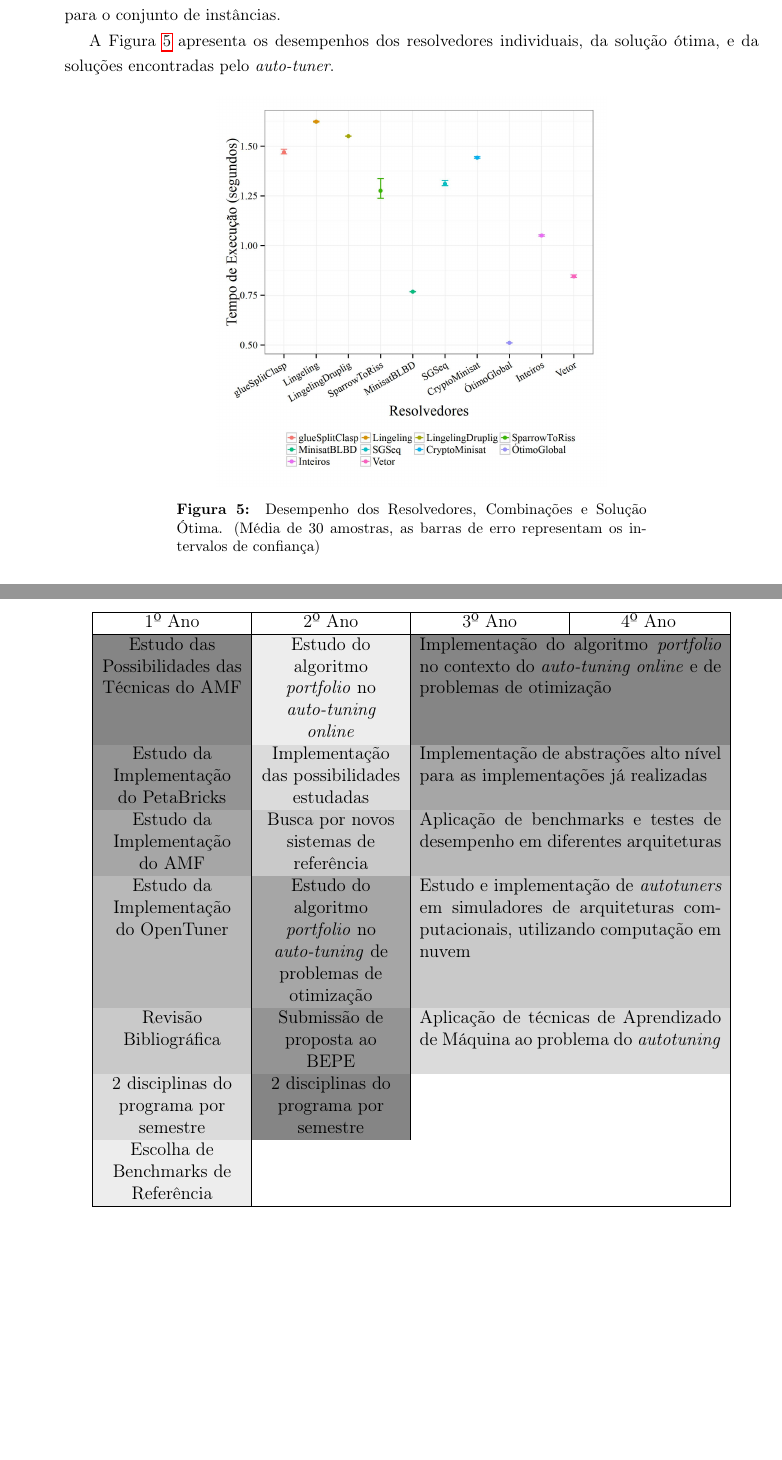
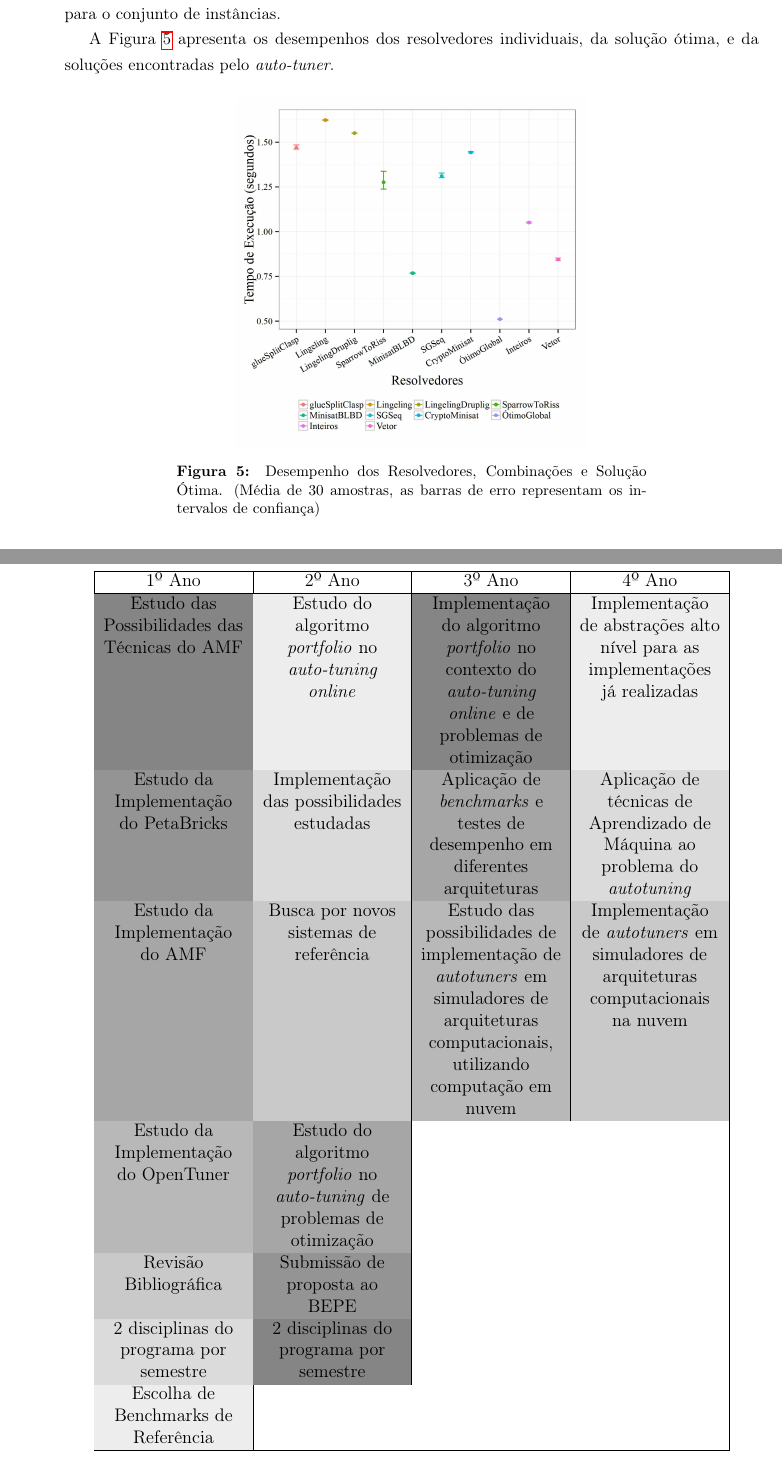
Before and after one commit to phrb/projeto-doutorado, a LaTeX document (projeto.tex): two parts of pages 13 and 16 of 19 before the commit and two parts of pages 13 and 17 of 20 after it, joined at a grey line, cut so that both start at the same text, the shorter picture padded with empty space. Compiled offline with pdfLaTeX.

Commit message:
Final version of 2nd try.

```diff
--- a/projeto.tex
+++ b/projeto.tex
@@ -69,7 +69,7 @@
 }
 
 \lstset{
-    basicstyle=\footnotesize,
+    basicstyle=\scriptsize,
     morekeywords={either,or,transform,rule,to,from,through,function},
     frame=L,
 }
@@ -858,7 +858,7 @@ pelo \emph{auto-tuner}.
 
 \begin{figure}[H]
     \centering
-    \includegraphics[width=0.5\textwidth]{brute_tuned.eps}
+    \includegraphics[width=0.45\textwidth]{brute_tuned.eps}
     \captionsetup{width=0.6\textwidth}
     \caption{Desempenho dos Resolvedores, Combinações e Solução Ótima.
              (Média de 30 amostras, as barras de erro representam
@@ -1028,11 +1028,11 @@ Também em 2014, o candidato publicou o trabalho realizado durante a graduação
     \multicolumn{4}{c}{} \\
     \hline
     1º Ano & 2º Ano & 3º Ano & 4º Ano \\ \hline
-    \cellcolor{gray!96} Estudo das Possibilidades das Técnicas do AMF  & \cellcolor{gray!14} Estudo do algoritmo \emph{portfolio} no \emph{auto-tuning online} & \multicolumn{2}{p{7cm}|}{\cellcolor{gray!96} Implementação do algoritmo \emph{portfolio} no contexto do \emph{auto-tuning online} e de problemas de otimização} \\
-    \cellcolor{gray!84} Estudo da Implementação do PetaBricks & \cellcolor{gray!28} Implementação das possibilidades estudadas & \multicolumn{2}{p{7cm}|}{\cellcolor{gray!70} Implementação de abstrações alto nível para as implementações já realizadas} \\
-    \cellcolor{gray!70} Estudo da Implementação do AMF & \cellcolor{gray!42} Busca por novos sistemas de referência & \multicolumn{2}{p{7cm}|}{\cellcolor{gray!56} Aplicação de benchmarks e testes de desempenho em diferentes arquiteturas} \\
-    \cellcolor{gray!56} Estudo da Implementação do OpenTuner & \cellcolor{gray!70} Estudo do algoritmo \emph{portfolio} no \emph{auto-tuning} de problemas de otimização & \multicolumn{2}{p{7cm}|}{\cellcolor{gray!42} Estudo e implementação de \emph{autotuners} em simuladores de arquiteturas computacionais, utilizando computação em nuvem} \\
-    \cellcolor{gray!42} Revisão Bibliográfica &  \cellcolor{gray!84} Submissão de proposta ao BEPE & \multicolumn{2}{p{7cm}|}{\cellcolor{gray!28} Aplicação de técnicas de Aprendizado de Máquina ao problema do \emph{autotuning}} \\
+    \cellcolor{gray!96} Estudo das Possibilidades das Técnicas do AMF  & \cellcolor{gray!14} Estudo do algoritmo \emph{portfolio} no \emph{auto-tuning online} & \cellcolor{gray!96} Implementação do algoritmo \emph{portfolio} no contexto do \emph{auto-tuning online} e de problemas de otimização & \cellcolor{gray!14} Implementação de abstrações alto nível para as implementações já realizadas \\
+    \cellcolor{gray!84} Estudo da Implementação do PetaBricks & \cellcolor{gray!28} Implementação das possibilidades estudadas & \cellcolor{gray!70} Aplicação de \emph{benchmarks} e testes de desempenho em diferentes arquiteturas & \cellcolor{gray!28} Aplicação de técnicas de Aprendizado de Máquina ao problema do \emph{autotuning} \\
+    \cellcolor{gray!70} Estudo da Implementação do AMF & \cellcolor{gray!42} Busca por novos sistemas de referência & \cellcolor{gray!56} Estudo das possibilidades de implementação de \emph{autotuners} em simuladores de arquiteturas computacionais, utilizando computação em nuvem & \cellcolor{gray!42} Implementação de \emph{autotuners} em simuladores de arquiteturas computacionais na nuvem \\
+    \cellcolor{gray!56} Estudo da Implementação do OpenTuner & \cellcolor{gray!70} Estudo do algoritmo \emph{portfolio} no \emph{auto-tuning} de problemas de otimização & \multicolumn{2}{l|}{} \\
+    \cellcolor{gray!42} Revisão Bibliográfica &  \cellcolor{gray!84} Submissão de proposta ao BEPE & \multicolumn{2}{l|}{} \\
     \cellcolor{gray!28} 2 disciplinas do programa por semestre &  \cellcolor{gray!96} 2 disciplinas do programa por semestre & \multicolumn{2}{l|}{} \\
     \cellcolor{gray!14} Escolha de Benchmarks de Referência & \multicolumn{3}{l|}{} \\
     \hline
```
